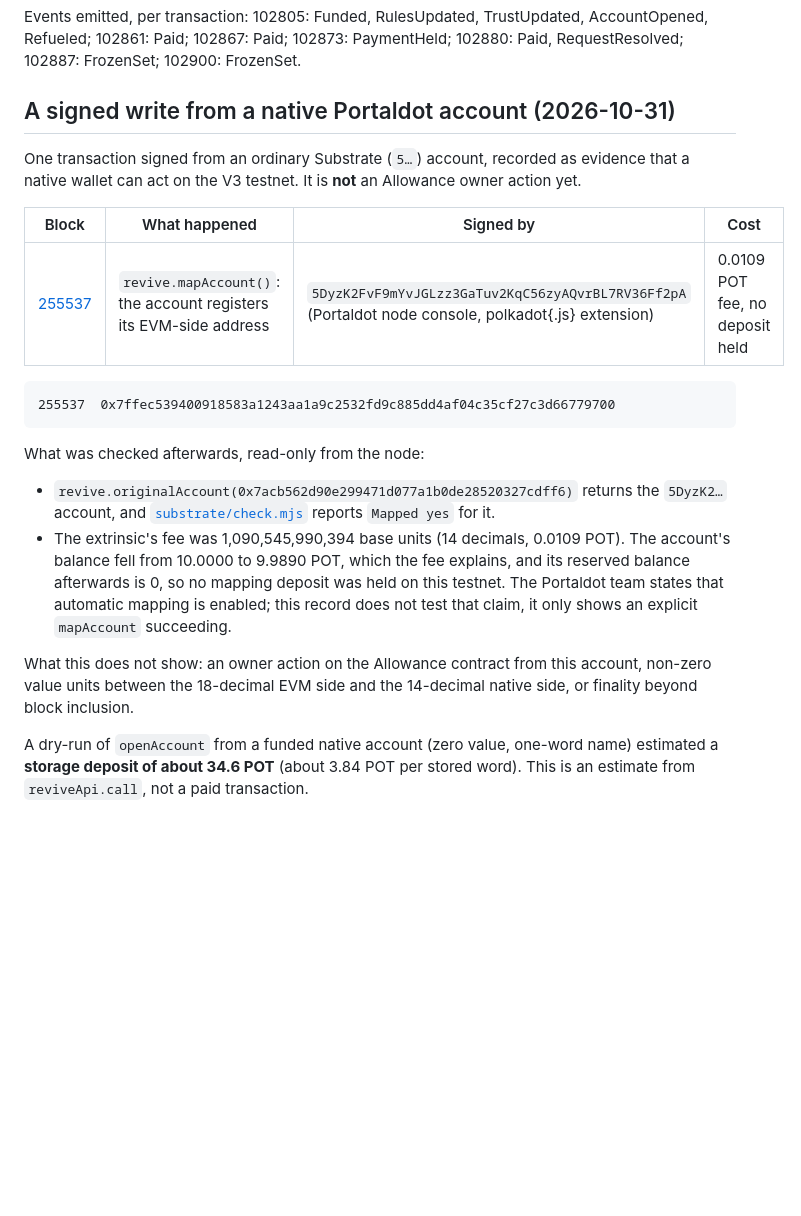
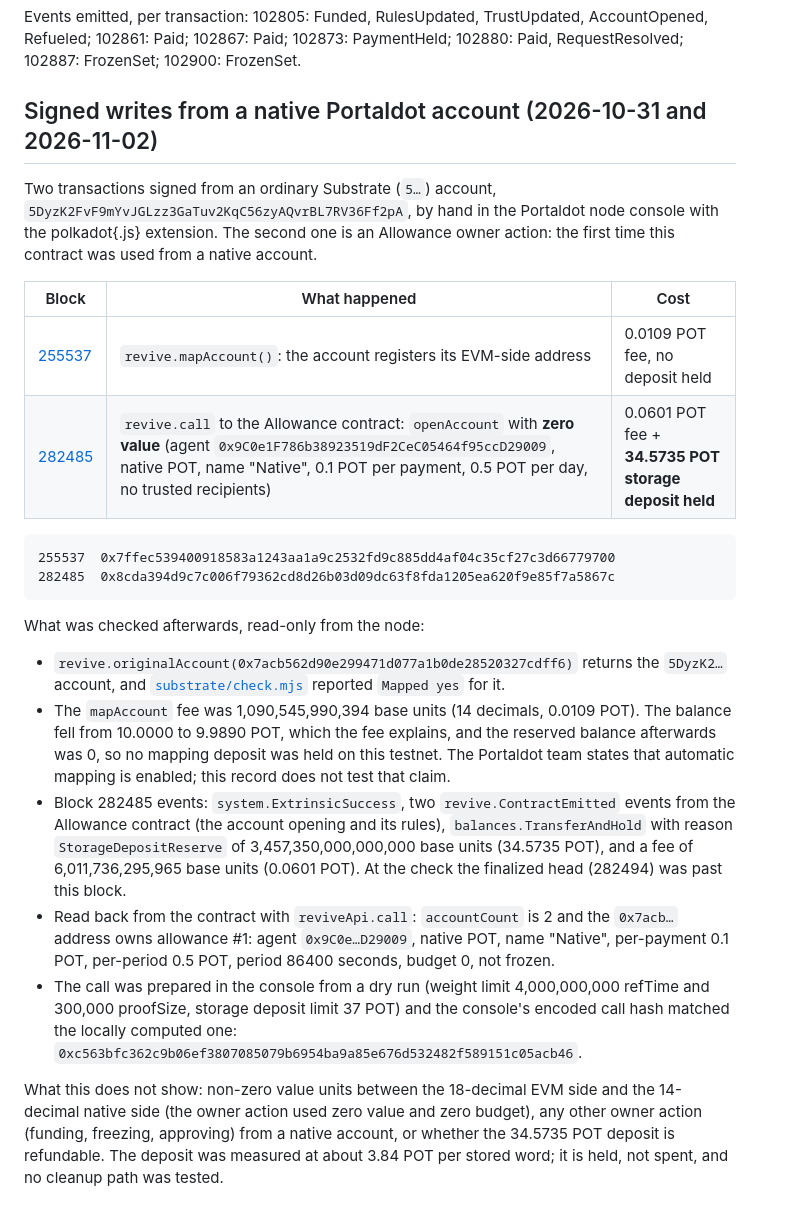
Before and after one commit to Oziman13/allowance, a Markdown page: docs/PROOF.md, the part around the change. GitHub-like rendering; blank space fills up the shorter version.

````diff
--- a/docs/PROOF.md
+++ b/docs/PROOF.md
@@ -73,23 +73,26 @@ Owner: `0x1807dbE0e8d790e63c4B2a90b9A108AfA14F8547` · Agent: `0x9C0e1F786b38923
 
 Events emitted, per transaction: 102805: Funded, RulesUpdated, TrustUpdated, AccountOpened, Refueled; 102861: Paid; 102867: Paid; 102873: PaymentHeld; 102880: Paid, RequestResolved; 102887: FrozenSet; 102900: FrozenSet.
 
-## A signed write from a native Portaldot account (2026-10-31)
+## Signed writes from a native Portaldot account (2026-10-31 and 2026-11-02)
 
-One transaction signed from an ordinary Substrate (`5…`) account, recorded as evidence that a native wallet can act on the V3 testnet. It is **not** an Allowance owner action yet.
+Two transactions signed from an ordinary Substrate (`5…`) account, `5DyzK2FvF9mYvJGLzz3GaTuv2KqC56zyAQvrBL7RV36Ff2pA`, by hand in the Portaldot node console with the polkadot{.js} extension. The second one is an Allowance owner action: the first time this contract was used from a native account.
 
-| Block | What happened | Signed by | Cost |
-|---|---|---|---|
-| [255537](https://scanner-testnet-v3.portaldot.dev/#/blocks/255537) | `revive.mapAccount()`: the account registers its EVM-side address | `5DyzK2FvF9mYvJGLzz3GaTuv2KqC56zyAQvrBL7RV36Ff2pA` (Portaldot node console, polkadot{.js} extension) | 0.0109 POT fee, no deposit held |
+| Block | What happened | Cost |
+|---|---|---|
+| [255537](https://scanner-testnet-v3.portaldot.dev/#/blocks/255537) | `revive.mapAccount()`: the account registers its EVM-side address | 0.0109 POT fee, no deposit held |
+| [282485](https://scanner-testnet-v3.portaldot.dev/#/blocks/282485) | `revive.call` to the Allowance contract: `openAccount` with **zero value** (agent `0x9C0e1F786b38923519dF2CeC05464f95ccD29009`, native POT, name "Native", 0.1 POT per payment, 0.5 POT per day, no trusted recipients) | 0.0601 POT fee + **34.5735 POT storage deposit held** |
 
 ```
 255537  0x7ffec539400918583a1243aa1a9c2532fd9c885dd4af04c35cf27c3d66779700
+282485  0x8cda394d9c7c006f79362cd8d26b03d09dc63f8fda1205ea620f9e85f7a5867c
 ```
 
 What was checked afterwards, read-only from the node:
 
-- `revive.originalAccount(0x7acb562d90e299471d077a1b0de28520327cdff6)` returns the `5DyzK2…` account, and [`substrate/check.mjs`](../substrate/check.mjs) reports `Mapped yes` for it.
-- The extrinsic's fee was 1,090,545,990,394 base units (14 decimals, 0.0109 POT). The account's balance fell from 10.0000 to 9.9890 POT, which the fee explains, and its reserved balance afterwards is 0, so no mapping deposit was held on this testnet. The Portaldot team states that automatic mapping is enabled; this record does not test that claim, it only shows an explicit `mapAccount` succeeding.
+- `revive.originalAccount(0x7acb562d90e299471d077a1b0de28520327cdff6)` returns the `5DyzK2…` account, and [`substrate/check.mjs`](../substrate/check.mjs) reported `Mapped yes` for it.
+- The `mapAccount` fee was 1,090,545,990,394 base units (14 decimals, 0.0109 POT). The balance fell from 10.0000 to 9.9890 POT, which the fee explains, and the reserved balance afterwards was 0, so no mapping deposit was held on this testnet. The Portaldot team states that automatic mapping is enabled; this record does not test that claim.
+- Block 282485 events: `system.ExtrinsicSuccess`, two `revive.ContractEmitted` events from the Allowance contract (the account opening and its rules), `balances.TransferAndHold` with reason `StorageDepositReserve` of 3,457,350,000,000,000 base units (34.5735 POT), and a fee of 6,011,736,295,965 base units (0.0601 POT). At the check the finalized head (282494) was past this block.
+- Read back from the contract with `reviveApi.call`: `accountCount` is 2 and the `0x7acb…` address owns allowance #1: agent `0x9C0e…D29009`, native POT, name "Native", per-payment 0.1 POT, per-period 0.5 POT, period 86400 seconds, budget 0, not frozen.
+- The call was prepared in the console from a dry run (weight limit 4,000,000,000 refTime and 300,000 proofSize, storage deposit limit 37 POT) and the console's encoded call hash matched the locally computed one: `0xc563bfc362c9b06ef3807085079b6954ba9a85e676d532482f589151c05acb46`.
 
-What this does not show: an owner action on the Allowance contract from this account, non-zero value units between the 18-decimal EVM side and the 14-decimal native side, or finality beyond block inclusion.
-
-A dry-run of `openAccount` from a funded native account (zero value, one-word name) estimated a **storage deposit of about 34.6 POT** (about 3.84 POT per stored word). This is an estimate from `reviveApi.call`, not a paid transaction.
+What this does not show: non-zero value units between the 18-decimal EVM side and the 14-decimal native side (the owner action used zero value and zero budget), any other owner action (funding, freezing, approving) from a native account, or whether the 34.5735 POT deposit is refundable. The deposit was measured at about 3.84 POT per stored word; it is held, not spent, and no cleanup path was tested.
````
